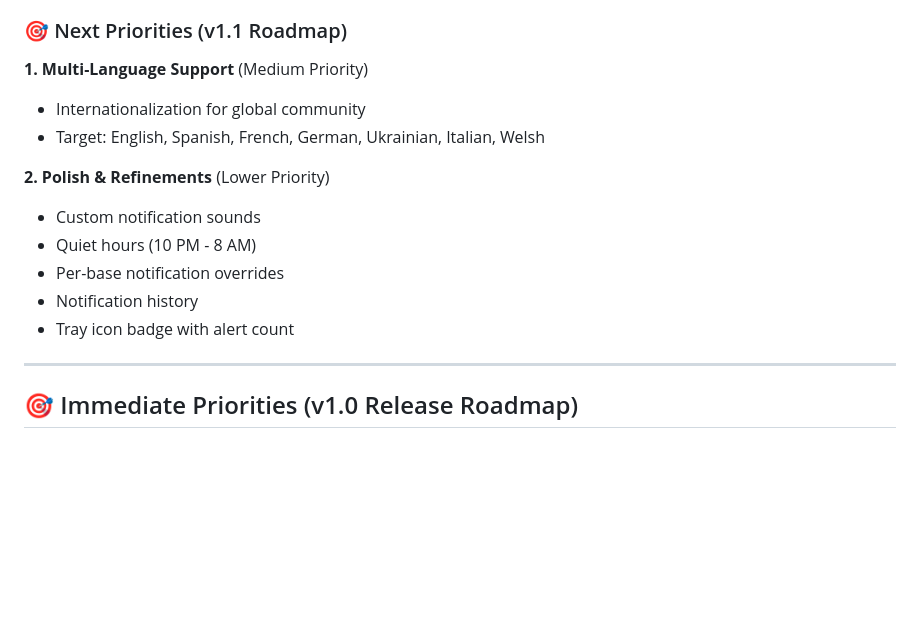
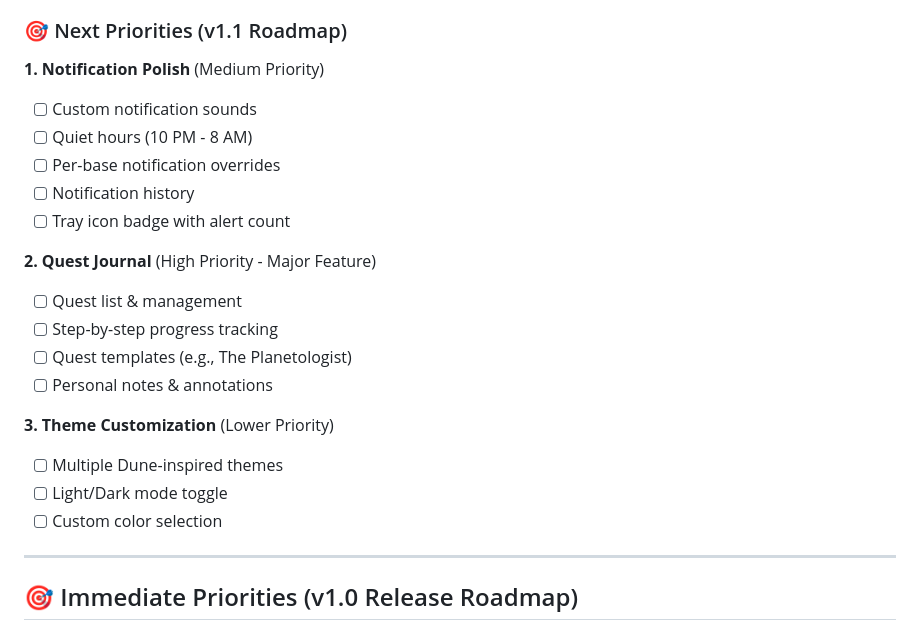
Before and after one commit to StarTuz/dune-awakening-companion, a Markdown page: NEXT_STEPS.md, the part around the change. Rendered like a GitHub page; blank space fills up the shorter version.

```diff
--- a/NEXT_STEPS.md
+++ b/NEXT_STEPS.md
@@ -27,16 +27,23 @@
 
 ### 🎯 Next Priorities (v1.1 Roadmap)
 
-**1. Multi-Language Support** (Medium Priority)
-- Internationalization for global community
-- Target: English, Spanish, French, German, Ukrainian, Italian, Welsh
+**1. Notification Polish** (Medium Priority)
+- [ ] Custom notification sounds
+- [ ] Quiet hours (10 PM - 8 AM)
+- [ ] Per-base notification overrides
+- [ ] Notification history
+- [ ] Tray icon badge with alert count
 
-**2. Polish & Refinements** (Lower Priority)
-- Custom notification sounds
-- Quiet hours (10 PM - 8 AM)
-- Per-base notification overrides
-- Notification history
-- Tray icon badge with alert count
+**2. Quest Journal** (High Priority - Major Feature)
+- [ ] Quest list & management
+- [ ] Step-by-step progress tracking
+- [ ] Quest templates (e.g., The Planetologist)
+- [ ] Personal notes & annotations
+
+**3. Theme Customization** (Lower Priority)
+- [ ] Multiple Dune-inspired themes
+- [ ] Light/Dark mode toggle
+- [ ] Custom color selection
 
 ---
 
```
Also changed, not shown: HANDOFF.md (added, +280 -0 lines).
